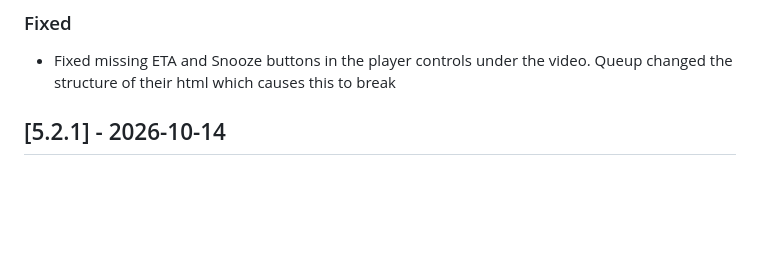
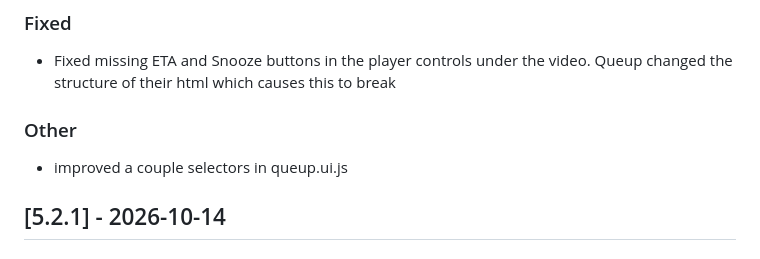
Before and after one commit to DubPlus/DubPlus, a Markdown page: CHANGELOG.md, the part around the change. GitHub-like rendering; blank space fills up the shorter version.

Commit message:
update changelog

```diff
--- a/CHANGELOG.md
+++ b/CHANGELOG.md
@@ -8,6 +8,10 @@ This project adheres to [Semantic Versioning](http://semver.org/).
 ### Fixed
 
 - Fixed missing ETA and Snooze buttons in the player controls under the video. Queup changed the structure of their html which causes this to break
+
+### Other
+
+- improved a couple selectors in queup.ui.js
 
 ## [5.2.1] - 2026-10-14
 
```
